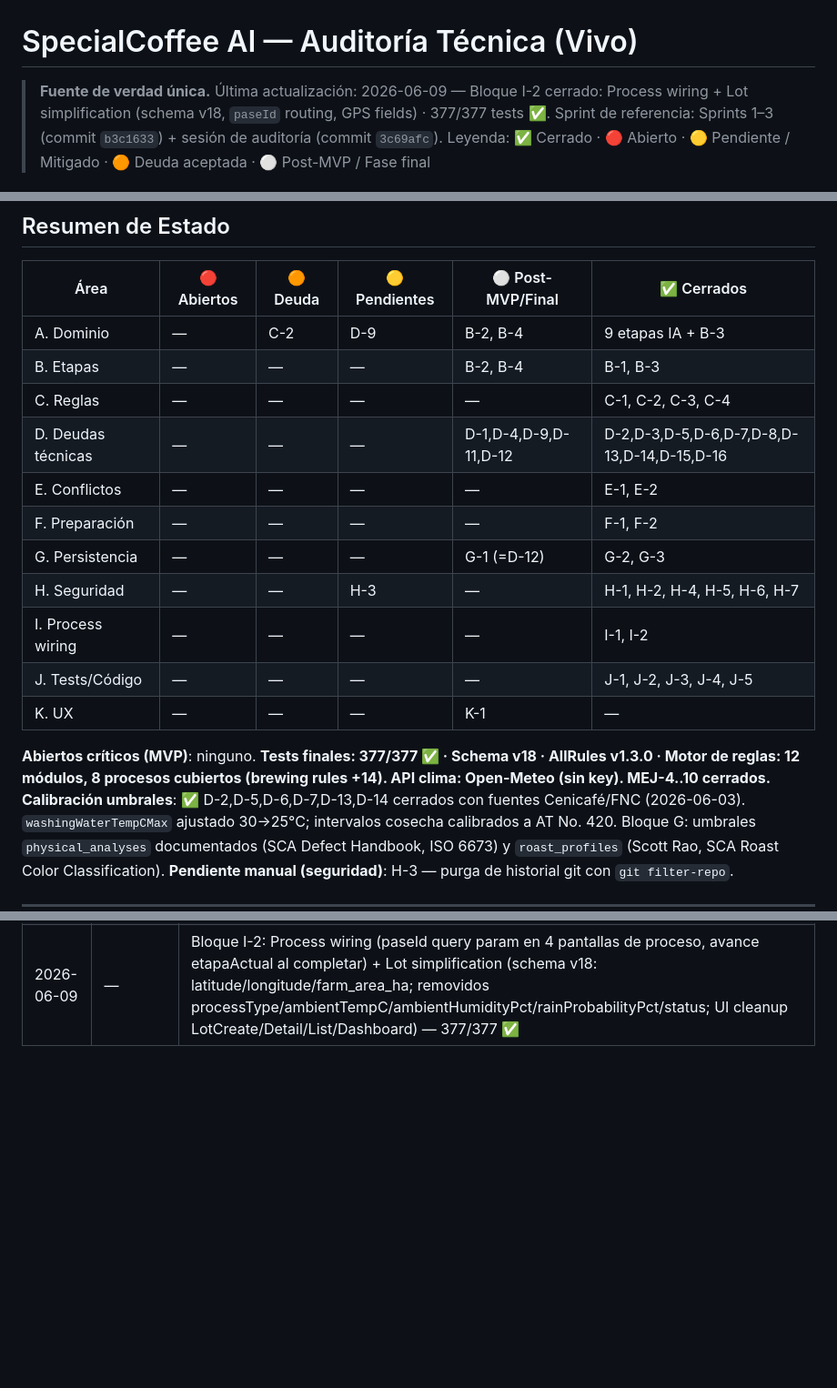
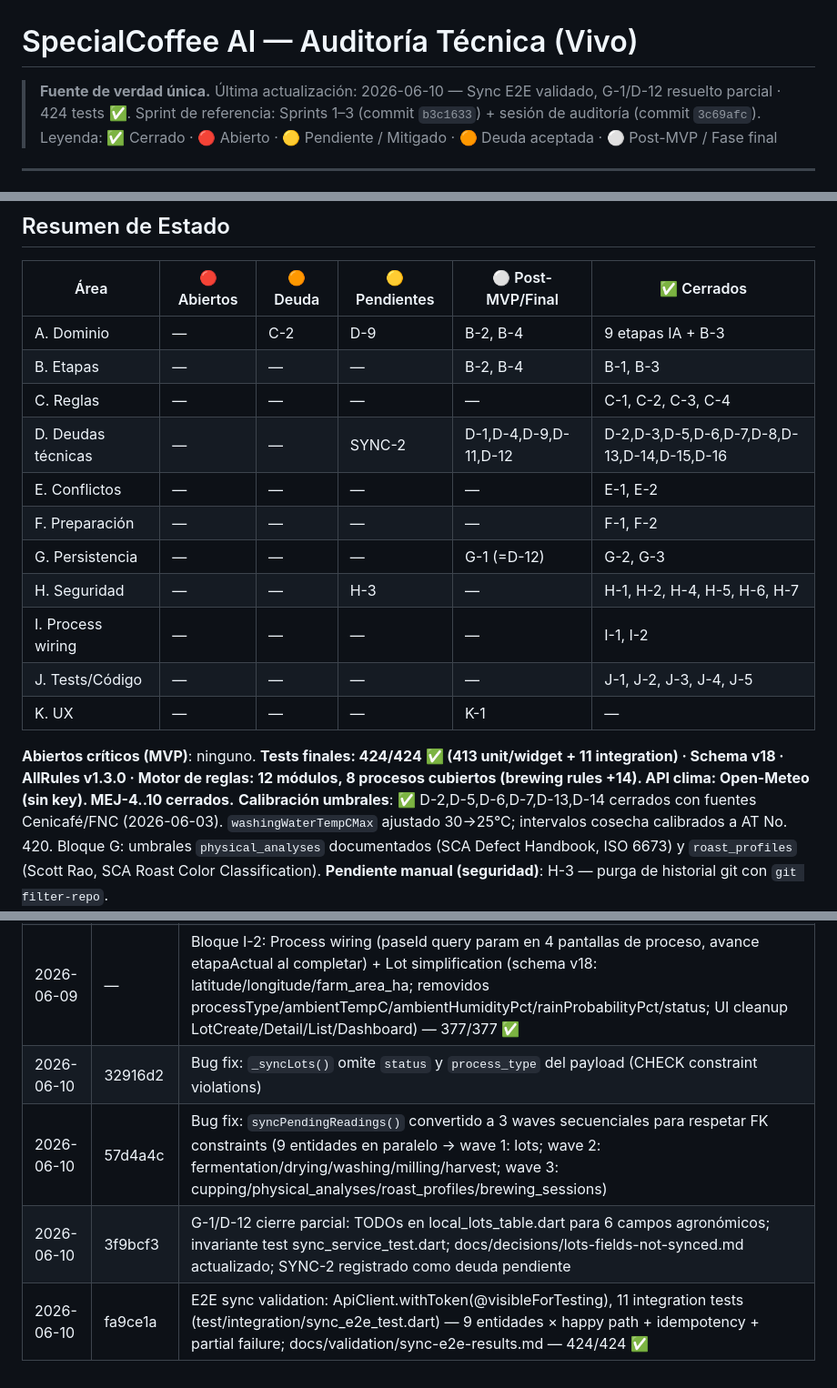
Before and after one commit to codeamdev/specialcoffee, a Markdown page: AUDIT.md, 3 parts joined by grey strips. Shown at 91% size. Drawn GitHub-style; blank space fills up the shorter version.

Commit message:
docs(audit): cierre sesión sync E2E — 424 tests, G-1/D-12 resuelto parcial, SYNC-2 deuda
Co-Authored-By: Claude Sonnet 4.6 <noreply@anthropic.com>

```diff
--- a/AUDIT.md
+++ b/AUDIT.md
@@ -1,6 +1,6 @@
 # SpecialCoffee AI — Auditoría Técnica (Vivo)
 
-> **Fuente de verdad única.** Última actualización: 2026-06-09 — Bloque I-2 cerrado: Process wiring + Lot simplification (schema v18, `paseId` routing, GPS fields) · 377/377 tests ✅.
+> **Fuente de verdad única.** Última actualización: 2026-06-10 — Sync E2E validado, G-1/D-12 resuelto parcial · 424 tests ✅.
 > Sprint de referencia: Sprints 1–3 (commit `b3c1633`) + sesión de auditoría (commit `3c69afc`).
 > Leyenda: ✅ Cerrado · 🔴 Abierto · 🟡 Pendiente / Mitigado · 🟠 Deuda aceptada · ⚪ Post-MVP / Fase final
 
@@ -273,7 +274,7 @@ El proceso del café tiene 11 etapas. El motor IA cubre **7 de 11**.
 | A. Dominio         | —                 | C-2         | D-9           | B-2, B-4      | 9 etapas IA + B-3 |
 | B. Etapas          | —                 | —           | —             | B-2, B-4      | B-1, B-3     |
 | C. Reglas          | —                 | —           | —             | —             | C-1, C-2, C-3, C-4 |
-| D. Deudas técnicas | —                 | — | — | D-1,D-4,D-9,D-11,D-12 | D-2,D-3,D-5,D-6,D-7,D-8,D-13,D-14,D-15,D-16 |
+| D. Deudas técnicas | —                 | — | SYNC-2 | D-1,D-4,D-9,D-11,D-12 | D-2,D-3,D-5,D-6,D-7,D-8,D-13,D-14,D-15,D-16 |
 | E. Conflictos      | —                 | —           | —             | —             | E-1, E-2     |
 | F. Preparación     | —                 | —           | —             | —             | F-1, F-2     |
 | G. Persistencia    | —                 | —           | —             | G-1 (=D-12)   | G-2, G-3     |
@@ -282,7 +283,7 @@ El proceso del café tiene 11 etapas. El motor IA cubre **7 de 11**.
 | J. Tests/Código    | —                 | —           | —             | —             | J-1, J-2, J-3, J-4, J-5 |
 | K. UX              | —                 | —           | —             | K-1           | —            |
 
-**Abiertos críticos (MVP)**: ninguno. **Tests finales: 377/377 ✅ · Schema v18 · AllRules v1.3.0 · Motor de reglas: 12 módulos, 8 procesos cubiertos (brewing rules +14). API clima: Open-Meteo (sin key). MEJ-4..10 cerrados.**
+**Abiertos críticos (MVP)**: ninguno. **Tests finales: 424/424 ✅ (413 unit/widget + 11 integration) · Schema v18 · AllRules v1.3.0 · Motor de reglas: 12 módulos, 8 procesos cubiertos (brewing rules +14). API clima: Open-Meteo (sin key). MEJ-4..10 cerrados.**
 **Calibración umbrales**: ✅ D-2,D-5,D-6,D-7,D-13,D-14 cerrados con fuentes Cenicafé/FNC (2026-06-03). `washingWaterTempCMax` ajustado 30→25°C; intervalos cosecha calibrados a AT No. 420. Bloque G: umbrales `physical_analyses` documentados (SCA Defect Handbook, ISO 6673) y `roast_profiles` (Scott Rao, SCA Roast Color Classification).
 **Pendiente manual (seguridad)**: H-3 — purga de historial git con `git filter-repo`.
 
@@ -385,3 +387,7 @@ El proceso del café tiene 11 etapas. El motor IA cubre **7 de 11**.
 | 2026-06-08 | —         | Open-Meteo: migración de OpenWeatherMap (sin clave API) — WeatherConfig + WeatherRemoteDataSource reescritos |
 | 2026-06-09 | —         | Bloque I-1: Pase de Cosecha — schema v17 (cosecha_pases), entidad CosechaPase, DAO, repo, provider, PaseCreateScreen, PaseDetailScreen (clasificación inline + avance de etapa), LotDetailScreen actualizado (lista pases + botón Nuevo pase), NotificationService.schedulePaseMedicionReminder, 12 tests nuevos — 377/377 ✅ |
 | 2026-06-09 | —         | Bloque I-2: Process wiring (paseId query param en 4 pantallas de proceso, avance etapaActual al completar) + Lot simplification (schema v18: latitude/longitude/farm_area_ha; removidos processType/ambientTempC/ambientHumidityPct/rainProbabilityPct/status; UI cleanup LotCreate/Detail/List/Dashboard) — 377/377 ✅ |
+| 2026-06-10 | 32916d2   | Bug fix: `_syncLots()` omite `status` y `process_type` del payload (CHECK constraint violations) |
+| 2026-06-10 | 57d4a4c   | Bug fix: `syncPendingReadings()` convertido a 3 waves secuenciales para respetar FK constraints (9 entidades en paralelo → wave 1: lots; wave 2: fermentation/drying/washing/milling/harvest; wave 3: cupping/physical_analyses/roast_profiles/brewing_sessions) |
+| 2026-06-10 | 3f9bcf3   | G-1/D-12 cierre parcial: TODOs en local_lots_table.dart para 6 campos agronómicos; invariante test sync_service_test.dart; docs/decisions/lots-fields-not-synced.md actualizado; SYNC-2 registrado como deuda pendiente |
+| 2026-06-10 | fa9ce1a   | E2E sync validation: ApiClient.withToken(@visibleForTesting), 11 integration tests (test/integration/sync_e2e_test.dart) — 9 entidades × happy path + idempotency + partial failure; docs/validation/sync-e2e-results.md — 424/424 ✅ |
```
Also changed, not shown: other parts of AUDIT.md (+2 -0 lines).
